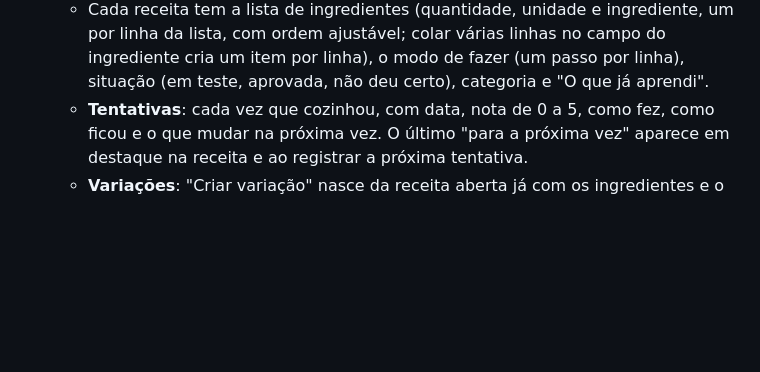
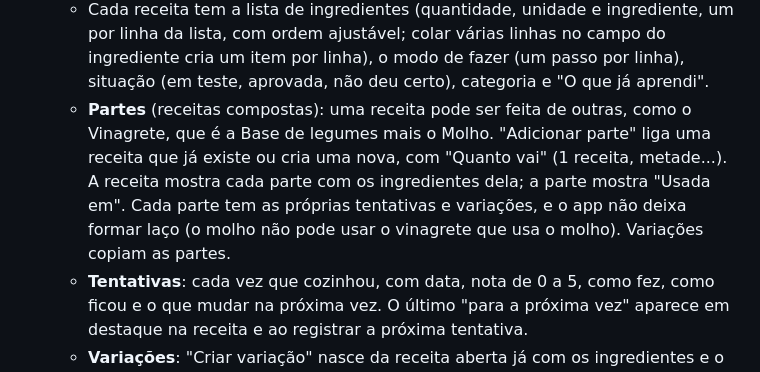
Before and after one commit to joaonishimoto/nishios, a Markdown page: README.md, the part around the change. Drawn GitHub-style; blank space fills up the shorter version.

Commit message:
Culinária: receitas compostas, com partes que são outras receitas
Co-Authored-By: Claude Opus 5.5 <noreply@anthropic.com>
Claude-Session: https://claude.ai/code/session_01CPBcsotghdx3fryCDb3DTs

```diff
--- a/README.md
+++ b/README.md
@@ -121,6 +121,7 @@ Outros comandos: `npm run build` (checa os tipos e gera a versão final em `dist
   - Painel lateral com nível de 0 a 5, plano de estudo (passos e links, com progresso) e diário de aprendizado.
 - **Culinária**: uma área de aprendizado, não um livro de receitas.
   - Cada receita tem a lista de ingredientes (quantidade, unidade e ingrediente, um por linha da lista, com ordem ajustável; colar várias linhas no campo do ingrediente cria um item por linha), o modo de fazer (um passo por linha), situação (em teste, aprovada, não deu certo), categoria e "O que já aprendi".
+  - **Partes** (receitas compostas): uma receita pode ser feita de outras, como o Vinagrete, que é a Base de legumes mais o Molho. "Adicionar parte" liga uma receita que já existe ou cria uma nova, com "Quanto vai" (1 receita, metade...). A receita mostra cada parte com os ingredientes dela; a parte mostra "Usada em". Cada parte tem as próprias tentativas e variações, e o app não deixa formar laço (o molho não pode usar o vinagrete que usa o molho). Variações copiam as partes.
   - **Tentativas**: cada vez que cozinhou, com data, nota de 0 a 5, como fez, como ficou e o que mudar na próxima vez. O último "para a próxima vez" aparece em destaque na receita e ao registrar a próxima tentativa.
   - **Variações**: "Criar variação" nasce da receita aberta já com os ingredientes e o modo de fazer dela, e guarda o que muda (Vinagrete padrão, depois Vinagrete com banana, depois com banana e pimenta). A família aparece em árvore na lista e na receita. Uma tentativa pode "Virar variação", e "Variação de" muda a receita de lugar na árvore. Excluir uma receita passa as variações dela para a de cima.
   - A lista mostra as famílias pela atividade mais recente, com filtro por situação, busca (também por ingrediente) e "Na cozinha", as últimas tentativas. As tentativas entram no calendário (camada Culinária) e o Início mostra a última vez na cozinha e as receitas em teste. Fica em `?r=<id>` na URL.
```
Also changed, not shown: docs/screenshots/celular-culinaria-composta.png (added), docs/screenshots/culinaria-composta.png (added), docs/screenshots/culinaria-parte.png (added), 6 other files.
